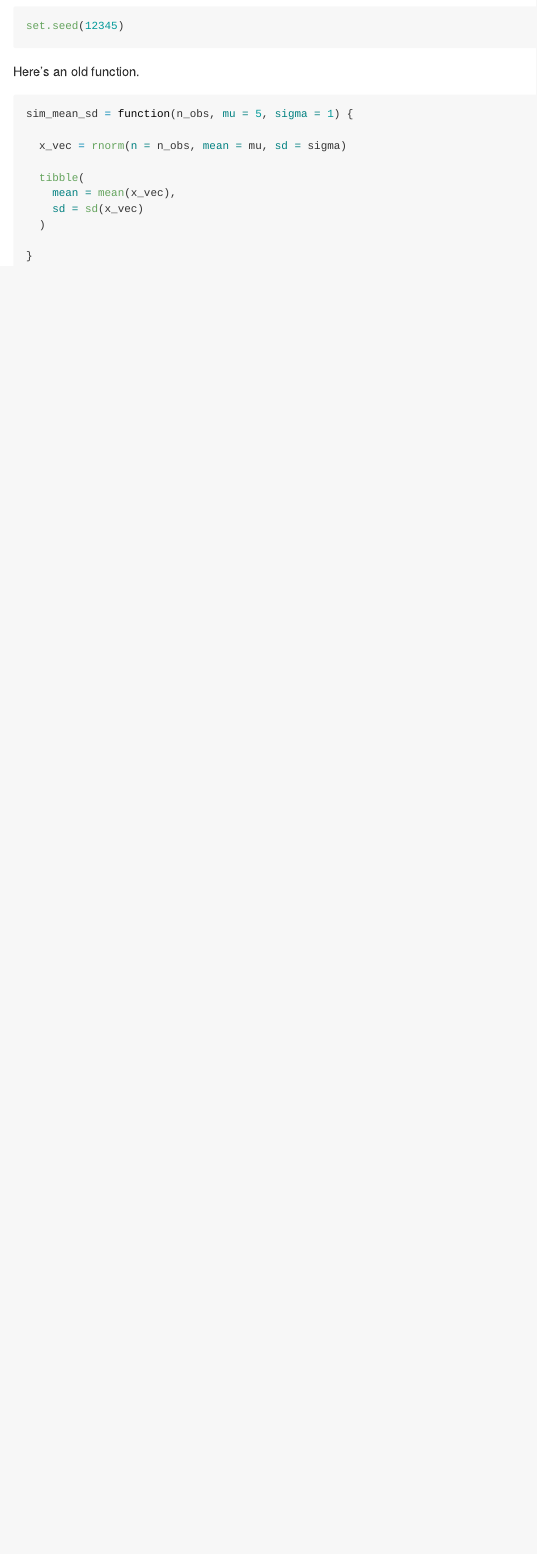
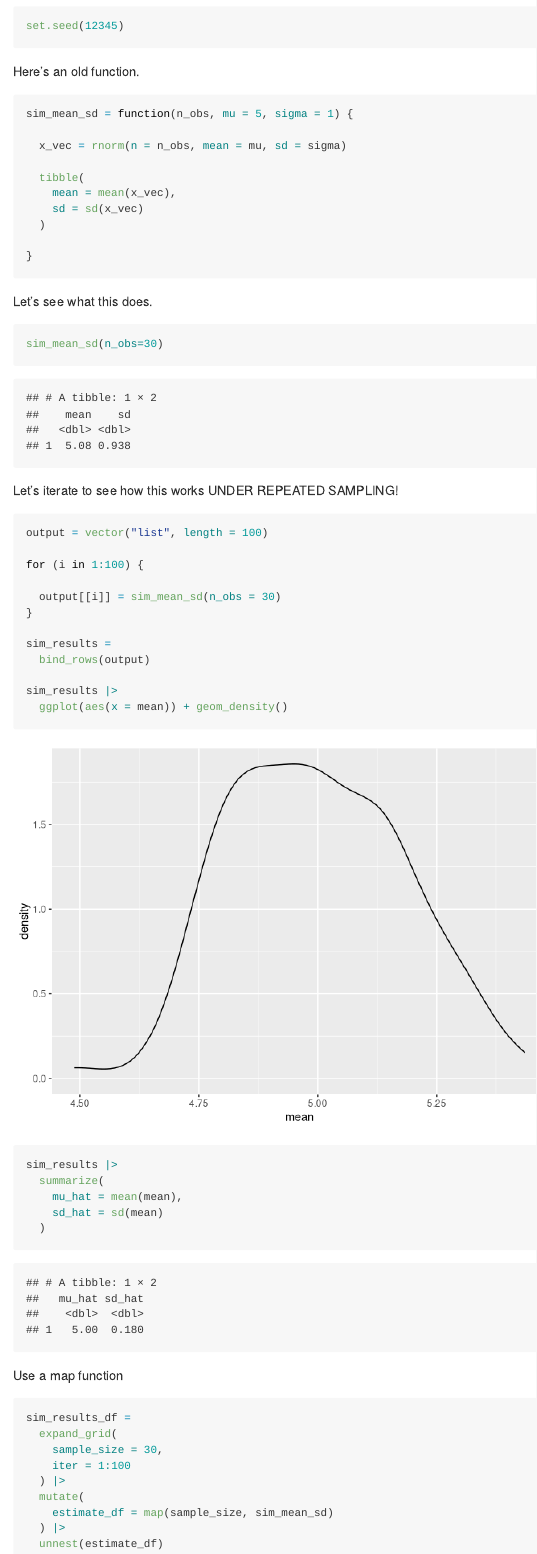
Before and after one commit to dianahern37/iteration, an R Markdown document (simulation.Rmd): the page in a window 1100 px wide, from 770 px down. Rendered offline with R 4.5, knitr and Pandoc, with nearby package versions.

Commit message:
added for loop and map

````diff
--- a/simulation.Rmd
+++ b/simulation.Rmd
@@ -32,3 +32,46 @@ sim_mean_sd = function(n_obs, mu = 5, sigma = 1) {
 
 }
 ```
+
+Let's see what this does.
+
+```{r}
+sim_mean_sd(n_obs=30)
+```
+
+Let's iterate to see how this works UNDER REPEATED SAMPLING!
+
+```{r}
+output = vector("list", length = 100)
+
+for (i in 1:100) {
+
+  output[[i]] = sim_mean_sd(n_obs = 30)
+}
+
+sim_results =
+  bind_rows(output)
+
+sim_results |>
+  ggplot(aes(x = mean)) + geom_density()
+
+sim_results |>
+  summarize(
+    mu_hat = mean(mean),
+    sd_hat = sd(mean)
+  )
+```
+
+Use a map function
+
+```{r}
+sim_results_df =
+  expand_grid(
+    sample_size = 30,
+    iter = 1:100
+  ) |>
+  mutate(
+    estimate_df = map(sample_size, sim_mean_sd)
+  ) |>
+  unnest(estimate_df)
+```
````
Also changed, not shown: simulation.md, simulation_files/figure-gfm/unnamed-chunk-5-1.png (added).
